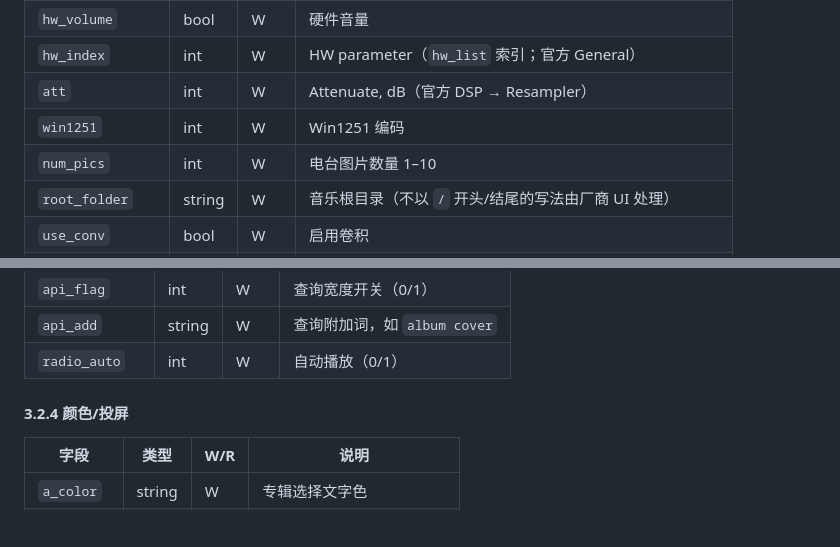
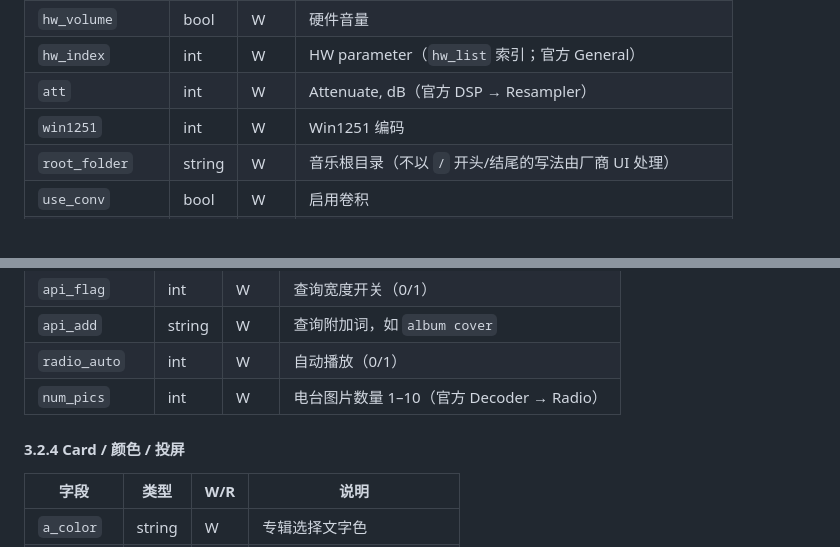
Before and after one commit to harmonyosnews/album-player-ui, a Markdown page: docs/04-程序接口文档.md, 2 parts joined by grey strips. Drawn GitHub-style.

```diff
--- a/docs/04-程序接口文档.md
+++ b/docs/04-程序接口文档.md
@@ -310,7 +310,6 @@ Host: ARM-BUILD-HOST:7778
 | `hw_index` | int | W | HW parameter（`hw_list` 索引；官方 General） |
 | `att` | int | W | Attenuate, dB（官方 DSP → Resampler） |
 | `win1251` | int | W | Win1251 编码 |
-| `num_pics` | int | W | 电台图片数量 1–10 |
 | `root_folder` | string | W | 音乐根目录（不以 `/` 开头/结尾的写法由厂商 UI 处理） |
 | `use_conv` | bool | W | 启用卷积 |
 | `conv_filter` | int | W | 卷积滤波器索引 |
@@ -351,8 +350,9 @@ Host: ARM-BUILD-HOST:7778
 | `api_flag` | int | W | 查询宽度开关（0/1） |
 | `api_add` | string | W | 查询附加词，如 `album cover` |
 | `radio_auto` | int | W | 自动播放（0/1） |
+| `num_pics` | int | W | 电台图片数量 1–10（官方 Decoder → Radio） |
 
-#### 3.2.4 颜色/投屏
+#### 3.2.4 Card / 颜色 / 投屏
 
 | 字段 | 类型 | W/R | 说明 |
 |---|---|---|---|
```
Also changed, not shown: docs/06-实施与验收记录.md (+20 -0 lines).
